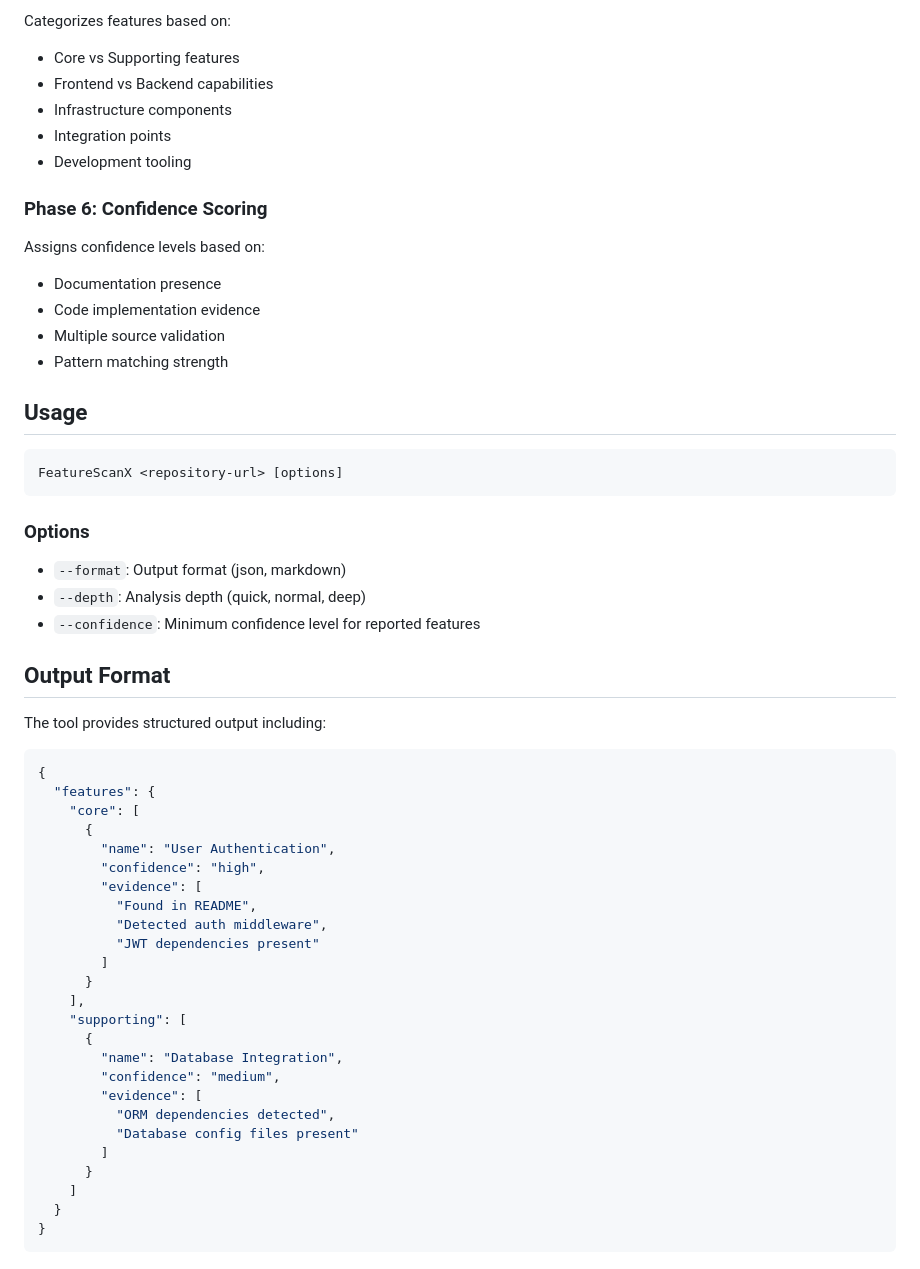
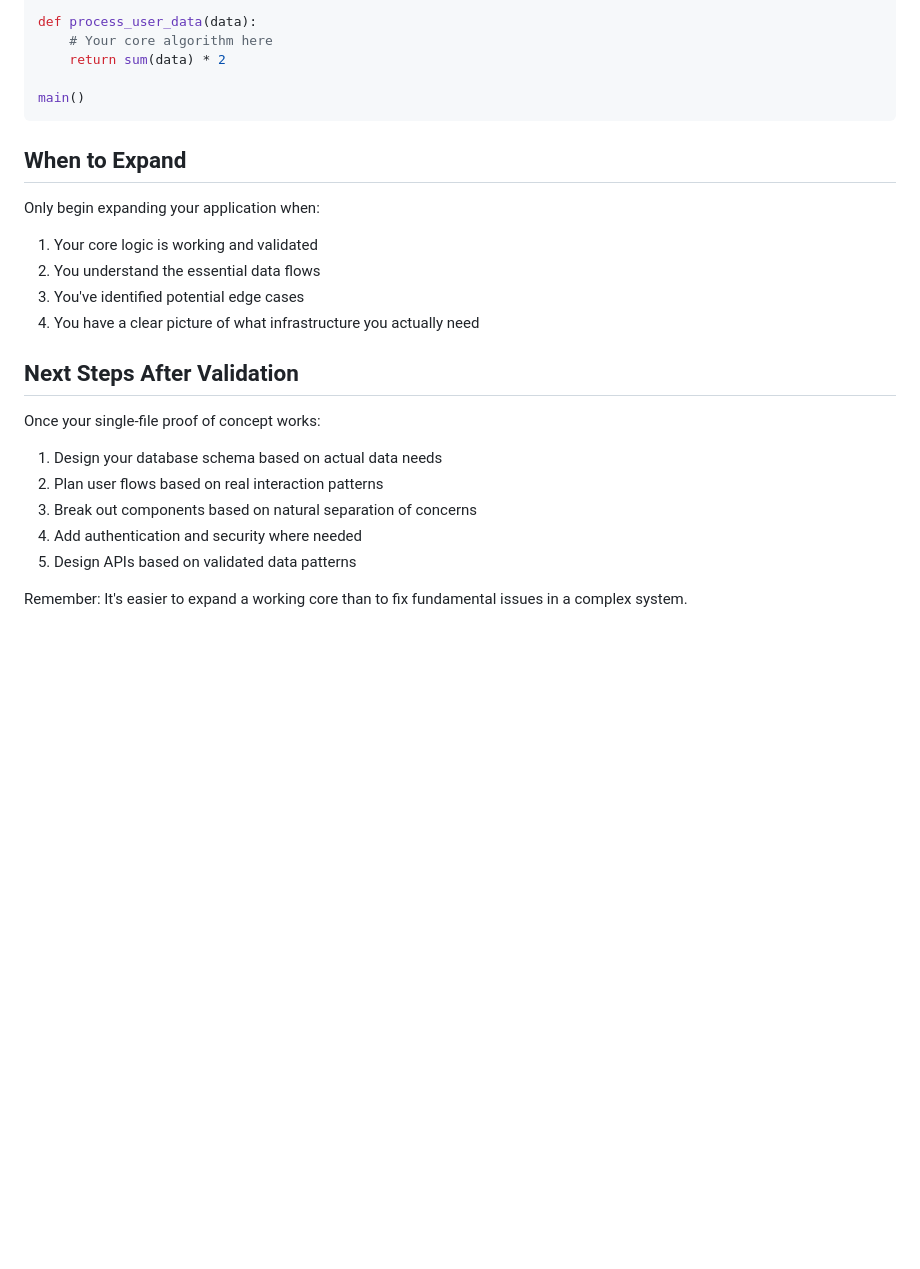
Before and after one commit to SinghAstra/FeatureScanX, a Markdown page: Readme.md, the part around the change printed below. Drawn GitHub-style; blank space fills up the shorter version.

````diff
--- a/Readme.md
+++ b/Readme.md
@@ -58,61 +63,28 @@ The tool operates in multiple phases to ensure comprehensive feature detection:
 
-Categorizes features based on:
+def process_user_data(data):
+    # Your core algorithm here
+    return sum(data) * 2
 
-- Core vs Supporting features
-- Frontend vs Backend capabilities
-- Infrastructure components
-- Integration points
-- Development tooling
-
-### Phase 6: Confidence Scoring
-
-Assigns confidence levels based on:
-
-- Documentation presence
-- Code implementation evidence
-- Multiple source validation
-- Pattern matching strength
-
-## Usage
-
-```bash
-FeatureScanX <repository-url> [options]
+main()
 ```
 
-### Options
+## When to Expand
 
-- `--format`: Output format (json, markdown)
-- `--depth`: Analysis depth (quick, normal, deep)
-- `--confidence`: Minimum confidence level for reported features
+Only begin expanding your application when:
 
-## Output Format
+1. Your core logic is working and validated
+2. You understand the essential data flows
+3. You've identified potential edge cases
+4. You have a clear picture of what infrastructure you actually need
 
-The tool provides structured output including:
+## Next Steps After Validation
 
-```json
-{
-  "features": {
-    "core": [
-      {
-        "name": "User Authentication",
-        "confidence": "high",
-        "evidence": [
-          "Found in README",
-          "Detected auth middleware",
-          "JWT dependencies present"
-        ]
-      }
-    ],
-    "supporting": [
-      {
-        "name": "Database Integration",
-        "confidence": "medium",
-        "evidence": [
-          "ORM dependencies detected",
-          "Database config files present"
-        ]
-      }
-    ]
-  }
-}
-```
+Once your single-file proof of concept works:
+
+1. Design your database schema based on actual data needs
+2. Plan user flows based on real interaction patterns
+3. Break out components based on natural separation of concerns
+4. Add authentication and security where needed
+5. Design APIs based on validated data patterns
+
+Remember: It's easier to expand a working core than to fix fundamental issues in a complex system.
````
Also changed, not shown: other parts of Readme.md (+45 -40 lines), public/shastri-ji.JPG (added), 11 other files.
